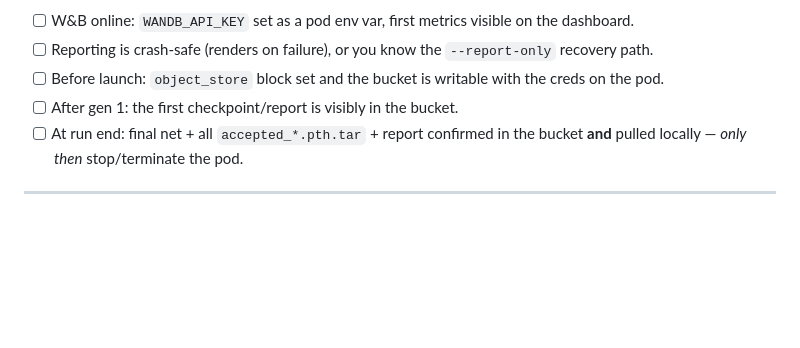
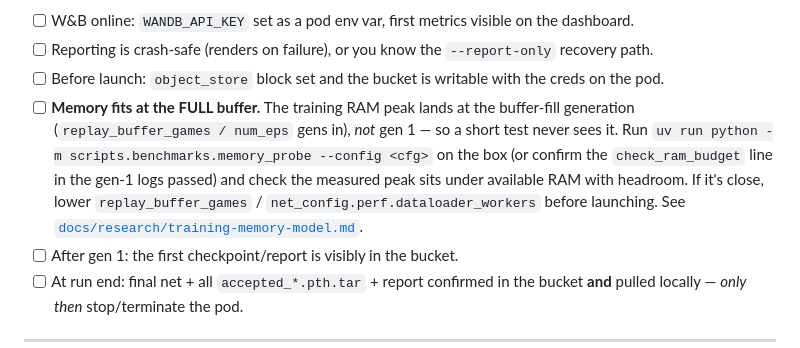
Before and after one commit to HenryTBCassidy/AlphaBlokus, a Markdown page: docs/guides/CLOUD-TRAINING.md, the part around the change. Rendered like a GitHub page; blank space fills up the shorter version.

Commit message:
Document training memory-cost model and add memory pre-flight check (M5)

```diff
--- a/docs/guides/CLOUD-TRAINING.md
+++ b/docs/guides/CLOUD-TRAINING.md
@@ -55,6 +55,12 @@ S3 sync had been skipped "to keep it simple." Do not repeat that.
 - [ ] W&B online: `WANDB_API_KEY` set as a pod env var, first metrics visible on the dashboard.
 - [ ] Reporting is crash-safe (renders on failure), or you know the `--report-only` recovery path.
 - [ ] Before launch: `object_store` block set and the bucket is writable with the creds on the pod.
+- [ ] **Memory fits at the FULL buffer.** The training RAM peak lands at the buffer-fill generation
+      (`replay_buffer_games / num_eps` gens in), *not* gen 1 — so a short test never sees it. Run
+      `uv run python -m scripts.benchmarks.memory_probe --config <cfg>` on the box (or confirm the
+      `check_ram_budget` line in the gen-1 logs passed) and check the measured peak sits under available
+      RAM with headroom. If it's close, lower `replay_buffer_games` / `net_config.perf.dataloader_workers`
+      before launching. See [`docs/research/training-memory-model.md`](../research/training-memory-model.md).
 - [ ] After gen 1: the first checkpoint/report is visibly in the bucket.
 - [ ] At run end: final net + all `accepted_*.pth.tar` + report confirmed in the bucket **and** pulled
       locally — *only then* stop/terminate the pod.
```
Also changed, not shown: docs/plans/fix-training-oom.md (+1 -1 lines), docs/research/training-memory-model.md (added, +86 -0 lines).
